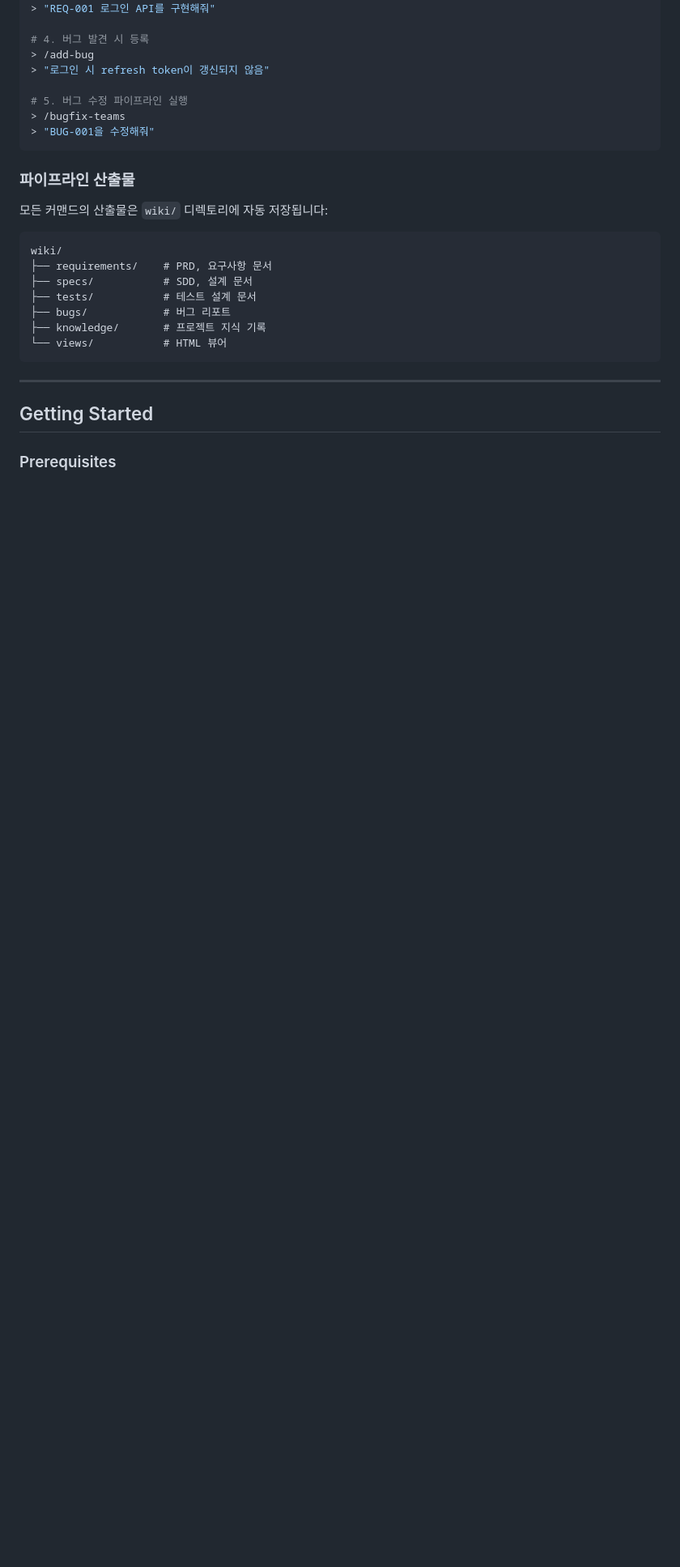
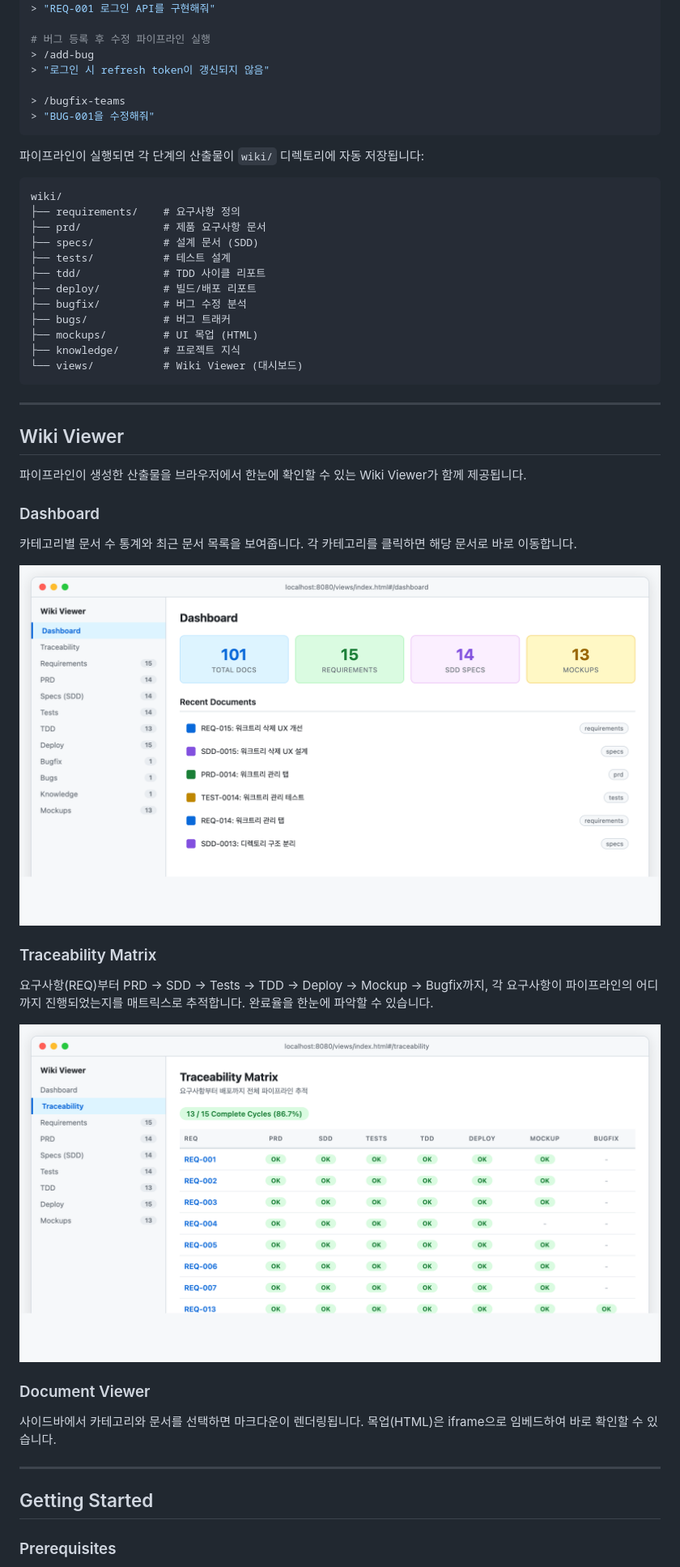
Before and after one commit to draft-dhgo/claude-workbench, a Markdown page: README.md, the part around one of its changes. Shown at 81% size. Drawn GitHub-style; pictures changed too: docs/screenshot-wiki-dashboard.png (added), docs/screenshot-wiki-trace.png (added); blank space fills up the shorter version.

````diff
--- a/README.md
+++ b/README.md
@@ -130,28 +66,52 @@ claude
 > /teams
 > "REQ-001 로그인 API를 구현해줘"
 
-# 4. 버그 발견 시 등록
+# 버그 등록 후 수정 파이프라인 실행
 > /add-bug
 > "로그인 시 refresh token이 갱신되지 않음"
 
-# 5. 버그 수정 파이프라인 실행
 > /bugfix-teams
 > "BUG-001을 수정해줘"
 ```
 
-### 파이프라인 산출물
-
-모든 커맨드의 산출물은 `wiki/` 디렉토리에 자동 저장됩니다:
+파이프라인이 실행되면 각 단계의 산출물이 `wiki/` 디렉토리에 자동 저장됩니다:
 
 ```
 wiki/
-├── requirements/    # PRD, 요구사항 문서
-├── specs/           # SDD, 설계 문서
-├── tests/           # 테스트 설계 문서
-├── bugs/            # 버그 리포트
-├── knowledge/       # 프로젝트 지식 기록
-└── views/           # HTML 뷰어
+├── requirements/    # 요구사항 정의
+├── prd/             # 제품 요구사항 문서
+├── specs/           # 설계 문서 (SDD)
+├── tests/           # 테스트 설계
+├── tdd/             # TDD 사이클 리포트
+├── deploy/          # 빌드/배포 리포트
+├── bugfix/          # 버그 수정 분석
+├── bugs/            # 버그 트래커
+├── mockups/         # UI 목업 (HTML)
+├── knowledge/       # 프로젝트 지식
+└── views/           # Wiki Viewer (대시보드)
 ```
+
+---
+
+## Wiki Viewer
+
+파이프라인이 생성한 산출물을 브라우저에서 한눈에 확인할 수 있는 Wiki Viewer가 함께 제공됩니다.
+
+### Dashboard
+
+카테고리별 문서 수 통계와 최근 문서 목록을 보여줍니다. 각 카테고리를 클릭하면 해당 문서로 바로 이동합니다.
+
+![Wiki Dashboard](docs/screenshot-wiki-dashboard.png)
+
+### Traceability Matrix
+
+요구사항(REQ)부터 PRD → SDD → Tests → TDD → Deploy → Mockup → Bugfix까지, 각 요구사항이 파이프라인의 어디까지 진행되었는지를 매트릭스로 추적합니다. 완료율을 한눈에 파악할 수 있습니다.
+
+![Traceability Matrix](docs/screenshot-wiki-trace.png)
+
+### Document Viewer
+
+사이드바에서 카테고리와 문서를 선택하면 마크다운이 렌더링됩니다. 목업(HTML)은 iframe으로 임베드하여 바로 확인할 수 있습니다.
 
 ---
 
````
Also changed, not shown: other parts of README.md (+20 -92 lines), 2 other files.
